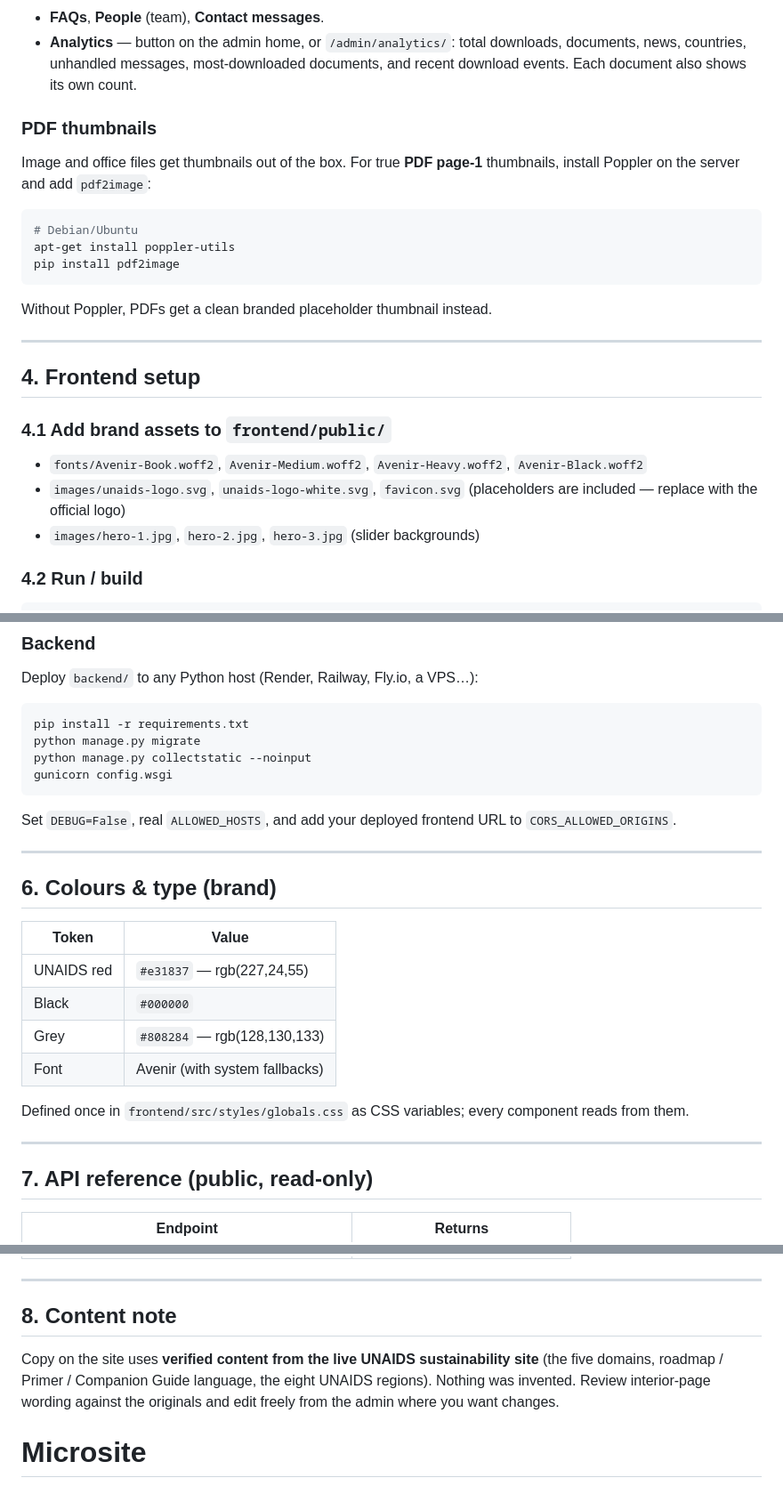
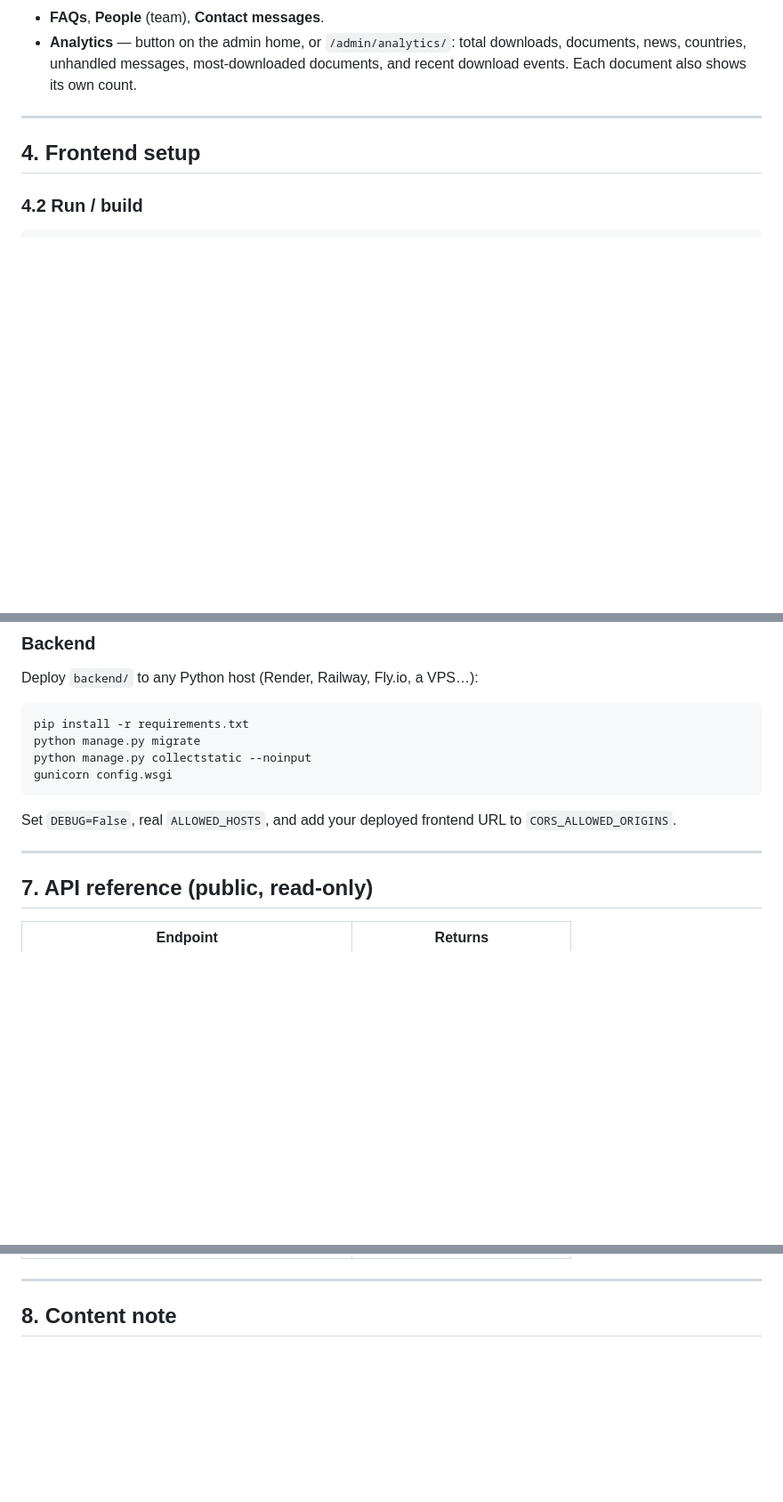
Before and after one commit to richardngasike/Microsite, a Markdown page: README.md, 3 parts joined by grey strips. Shown at 89% size. Drawn GitHub-style; blank space fills up the shorter version.

````diff
--- a/README.md
+++ b/README.md
@@ -95,26 +95,13 @@ Log in at `/admin/`. Everything the public site shows is managed here:
   downloads, documents, news, countries, unhandled messages, most-downloaded
   documents, and recent download events. Each document also shows its own count.
 
-### PDF thumbnails
-Image and office files get thumbnails out of the box. For true **PDF page-1**
-thumbnails, install Poppler on the server and add `pdf2image`:
-```bash
-# Debian/Ubuntu
-apt-get install poppler-utils
-pip install pdf2image
-```
-Without Poppler, PDFs get a clean branded placeholder thumbnail instead.
+
 
 ---
 
 ## 4. Frontend setup
 
-### 4.1 Add brand assets to `frontend/public/`
-- `fonts/Avenir-Book.woff2`, `Avenir-Medium.woff2`, `Avenir-Heavy.woff2`,
-  `Avenir-Black.woff2`
-- `images/unaids-logo.svg`, `unaids-logo-white.svg`, `favicon.svg`
-  (placeholders are included — replace with the official logo)
-- `images/hero-1.jpg`, `hero-2.jpg`, `hero-3.jpg` (slider backgrounds)
+
 
 ### 4.2 Run / build
 ```bash
@@ -155,19 +142,7 @@ Set `DEBUG=False`, real `ALLOWED_HOSTS`, and add your deployed frontend URL to
 
 ---
 
-## 6. Colours & type (brand)
 
-| Token | Value |
-|---|---|
-| UNAIDS red | `#e31837` — rgb(227,24,55) |
-| Black | `#000000` |
-| Grey | `#808284` — rgb(128,130,133) |
-| Font | Avenir (with system fallbacks) |
-
-Defined once in `frontend/src/styles/globals.css` as CSS variables; every
-component reads from them.
-
----
 
 ## 7. API reference (public, read-only)
 
@@ -188,9 +163,3 @@ component reads from them.
 ---
 
 ## 8. Content note
-
-Copy on the site uses **verified content from the live UNAIDS sustainability
-site** (the five domains, roadmap / Primer / Companion Guide language, the eight
-UNAIDS regions). Nothing was invented. Review interior-page wording against the
-originals and edit freely from the admin where you want changes.
-# Microsite
````
